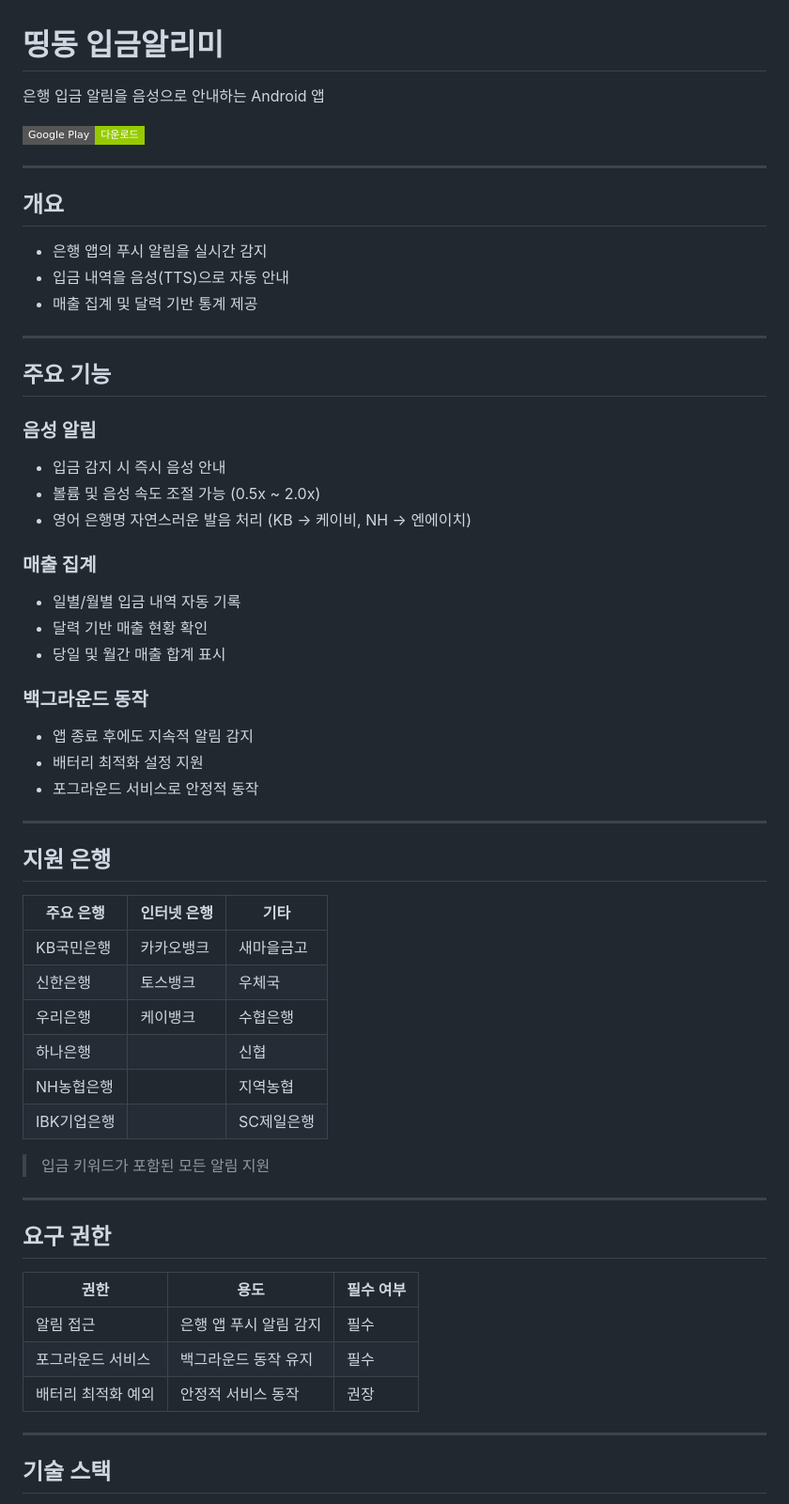
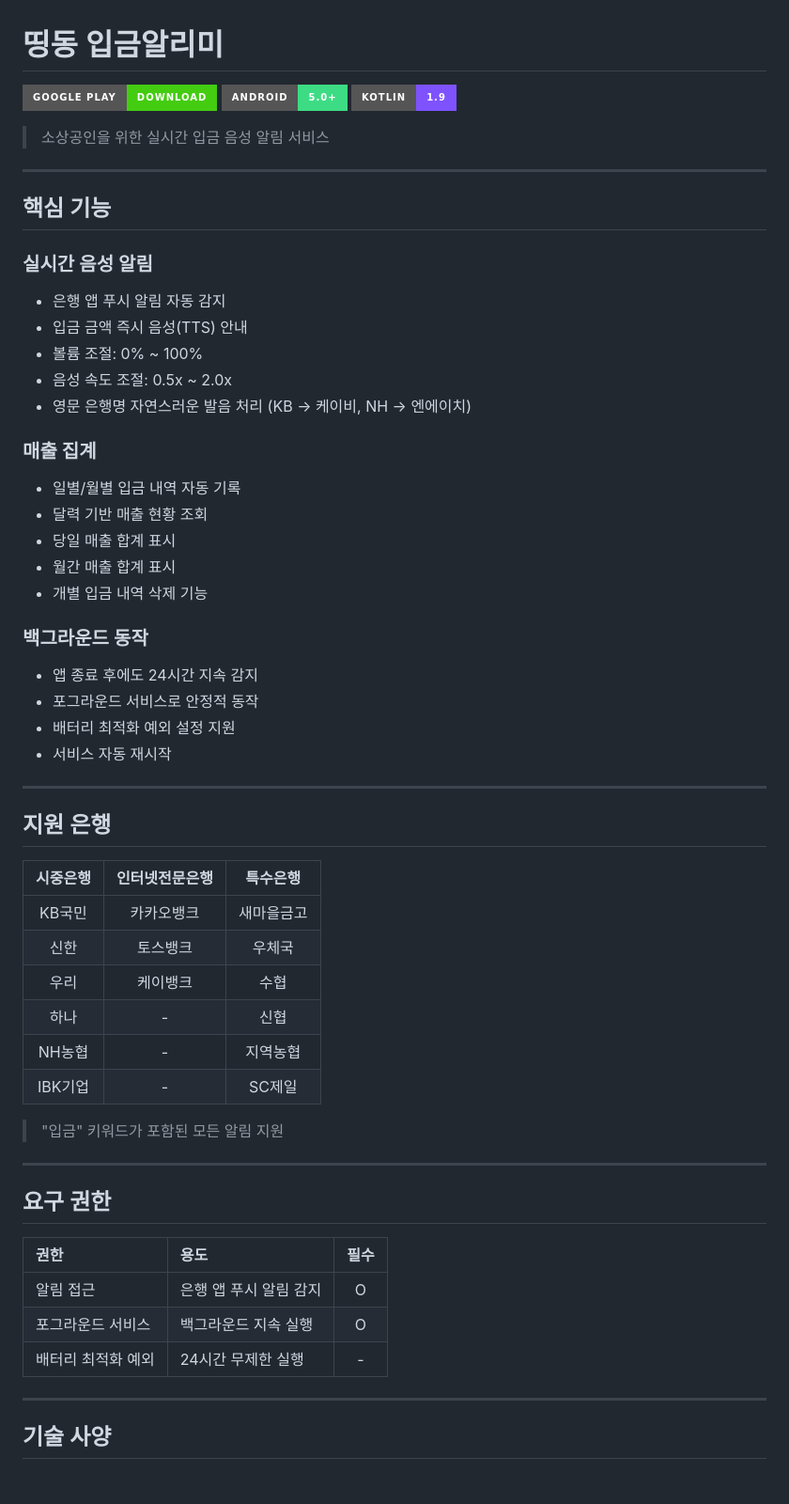
Before and after one commit to JIsseokOh/bankvoicealert-privacy, a Markdown page: README.md, the part around one of its changes. Shown at 94% size. Rendered like a GitHub page; badges without logos; blank space fills up the shorter version.

Commit message:
Improve README with professional bullet-point format

```diff
--- a/README.md
+++ b/README.md
@@ -1,62 +1,61 @@
 # 띵동 입금알리미
 
-은행 입금 알림을 음성으로 안내하는 Android 앱
+[![Google Play](https://img.shields.io/badge/Google%20Play-Download-brightgreen?style=for-the-badge&logo=google-play)](https://play.google.com/store/apps/details?id=com.family.bankvoicealert)
+[![Android](https://img.shields.io/badge/Android-5.0+-3DDC84?style=for-the-badge&logo=android&logoColor=white)](https://developer.android.com)
+[![Kotlin](https://img.shields.io/badge/Kotlin-1.9-7F52FF?style=for-the-badge&logo=kotlin&logoColor=white)](https://kotlinlang.org)
 
-[![Play Store](https://img.shields.io/badge/Google%20Play-다운로드-green?style=flat-square&logo=google-play)](https://play.google.com/store/apps/details?id=com.family.bankvoicealert)
+> 소상공인을 위한 실시간 입금 음성 알림 서비스
 
 ---
 
-## 개요
+## 핵심 기능
 
-- 은행 앱의 푸시 알림을 실시간 감지
-- 입금 내역을 음성(TTS)으로 자동 안내
-- 매출 집계 및 달력 기반 통계 제공
-
----
-
-## 주요 기능
-
-### 음성 알림
-- 입금 감지 시 즉시 음성 안내
-- 볼륨 및 음성 속도 조절 가능 (0.5x ~ 2.0x)
-- 영어 은행명 자연스러운 발음 처리 (KB → 케이비, NH → 엔에이치)
+### 실시간 음성 알림
+- 은행 앱 푸시 알림 자동 감지
+- 입금 금액 즉시 음성(TTS) 안내
+- 볼륨 조절: 0% ~ 100%
+- 음성 속도 조절: 0.5x ~ 2.0x
+- 영문 은행명 자연스러운 발음 처리 (KB → 케이비, NH → 엔에이치)
 
 ### 매출 집계
 - 일별/월별 입금 내역 자동 기록
-- 달력 기반 매출 현황 확인
-- 당일 및 월간 매출 합계 표시
+- 달력 기반 매출 현황 조회
+- 당일 매출 합계 표시
+- 월간 매출 합계 표시
+- 개별 입금 내역 삭제 기능
 
 ### 백그라운드 동작
-- 앱 종료 후에도 지속적 알림 감지
-- 배터리 최적화 설정 지원
+- 앱 종료 후에도 24시간 지속 감지
 - 포그라운드 서비스로 안정적 동작
+- 배터리 최적화 예외 설정 지원
+- 서비스 자동 재시작
 
 ---
 
 ## 지원 은행
 
-| 주요 은행 | 인터넷 은행 | 기타 |
-|-----------|-------------|------|
-| KB국민은행 | 카카오뱅크 | 새마을금고 |
-| 신한은행 | 토스뱅크 | 우체국 |
-| 우리은행 | 케이뱅크 | 수협은행 |
-| 하나은행 | | 신협 |
-| NH농협은행 | | 지역농협 |
-| IBK기업은행 | | SC제일은행 |
+| 시중은행 | 인터넷전문은행 | 특수은행 |
+|:--------:|:--------------:|:--------:|
+| KB국민 | 카카오뱅크 | 새마을금고 |
+| 신한 | 토스뱅크 | 우체국 |
+| 우리 | 케이뱅크 | 수협 |
+| 하나 | - | 신협 |
+| NH농협 | - | 지역농협 |
+| IBK기업 | - | SC제일 |
 
-> 입금 키워드가 포함된 모든 알림 지원
+> "입금" 키워드가 포함된 모든 알림 지원
 
 ---
 
 ## 요구 권한
 
-| 권한 | 용도 | 필수 여부 |
-|------|------|-----------|
-| 알림 접근 | 은행 앱 푸시 알림 감지 | 필수 |
-| 포그라운드 서비스 | 백그라운드 동작 유지 | 필수 |
-| 배터리 최적화 예외 | 안정적 서비스 동작 | 권장 |
+| 권한 | 용도 | 필수 |
+|:-----|:-----|:----:|
+| 알림 접근 | 은행 앱 푸시 알림 감지 | O |
+| 포그라운드 서비스 | 백그라운드 지속 실행 | O |
+| 배터리 최적화 예외 | 24시간 무제한 실행 | - |
 
 ---
 
-## 기술 스택
+## 기술 사양
 
```
Also changed, not shown: other parts of README.md (+29 -44 lines).
